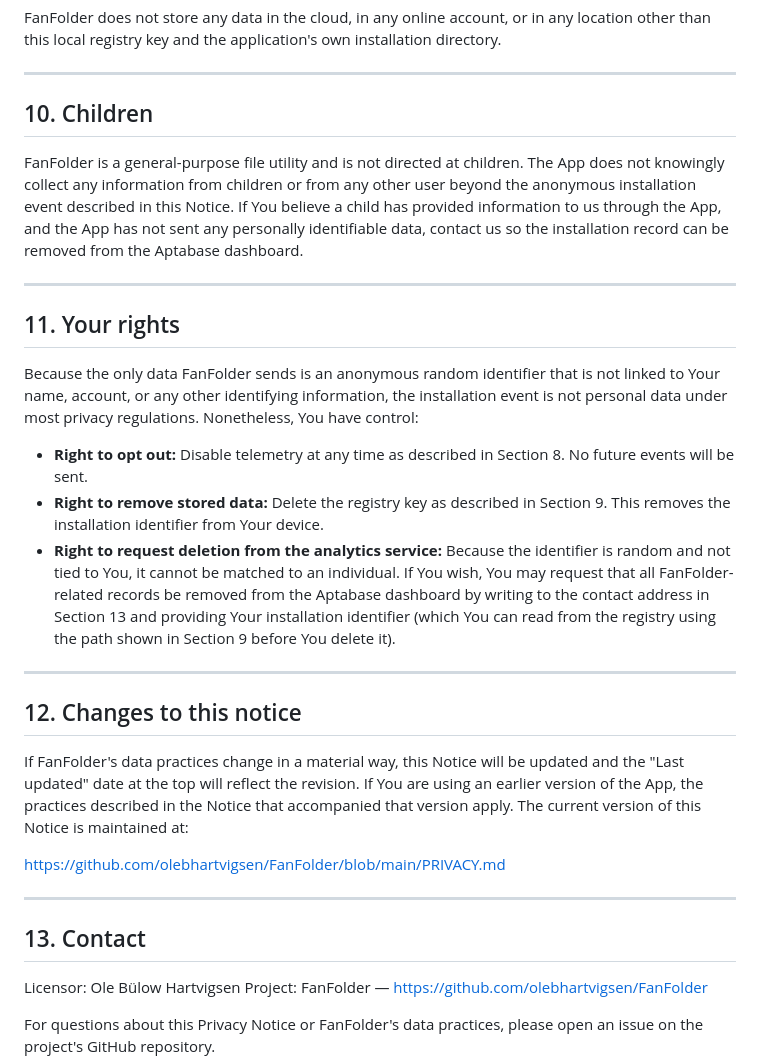
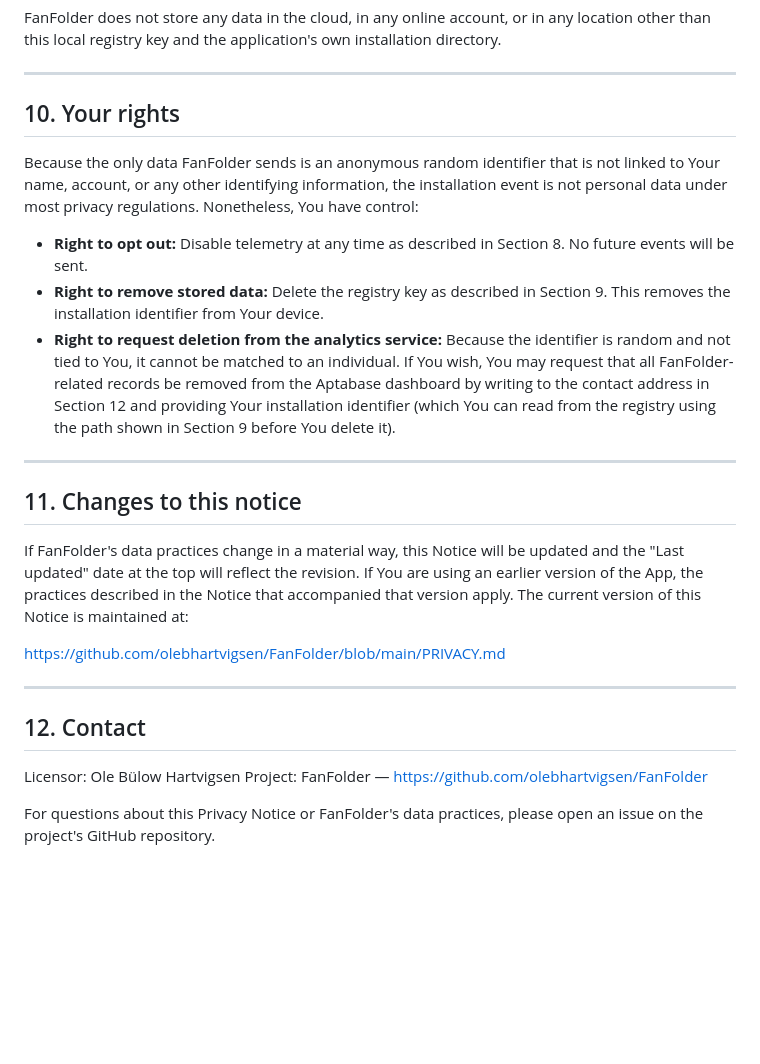
Before and after one commit to olebhartvigsen/FanFolder, a Markdown page: PRIVACY.md, the part around the change. GitHub-like rendering; blank space fills up the shorter version.

Commit message:
Remove Children section from PRIVACY.md, renumber 10-12
The Children clause was boilerplate with no real substance for a
file utility that collects one anonymous install ping. Removed and
renumbered subsequent sections.

```diff
--- a/PRIVACY.md
+++ b/PRIVACY.md
@@ -219,19 +219,7 @@ the application's own installation directory.
 
 ---
 
-## 10. Children
-
-FanFolder is a general-purpose file utility and is not directed at
-children. The App does not knowingly collect any information from
-children or from any other user beyond the anonymous installation
-event described in this Notice. If You believe a child has provided
-information to us through the App, and the App has not sent any
-personally identifiable data, contact us so the installation record
-can be removed from the Aptabase dashboard.
-
----
-
-## 11. Your rights
+## 10. Your rights
 
 Because the only data FanFolder sends is an anonymous random
 identifier that is not linked to Your name, account, or any other
@@ -247,13 +235,13 @@ under most privacy regulations. Nonetheless, You have control:
   identifier is random and not tied to You, it cannot be matched to
   an individual. If You wish, You may request that all FanFolder-
   related records be removed from the Aptabase dashboard by writing
-  to the contact address in Section 13 and providing Your
+  to the contact address in Section 12 and providing Your
   installation identifier (which You can read from the registry
   using the path shown in Section 9 before You delete it).
 
 ---
 
-## 12. Changes to this notice
+## 11. Changes to this notice
 
 If FanFolder's data practices change in a material way, this Notice
 will be updated and the "Last updated" date at the top will reflect
@@ -265,7 +253,7 @@ apply. The current version of this Notice is maintained at:
 
 ---
 
-## 13. Contact
+## 12. Contact
 
 Licensor: Ole Bülow Hartvigsen
 Project:  FanFolder — <https://github.com/olebhartvigsen/FanFolder>
```
